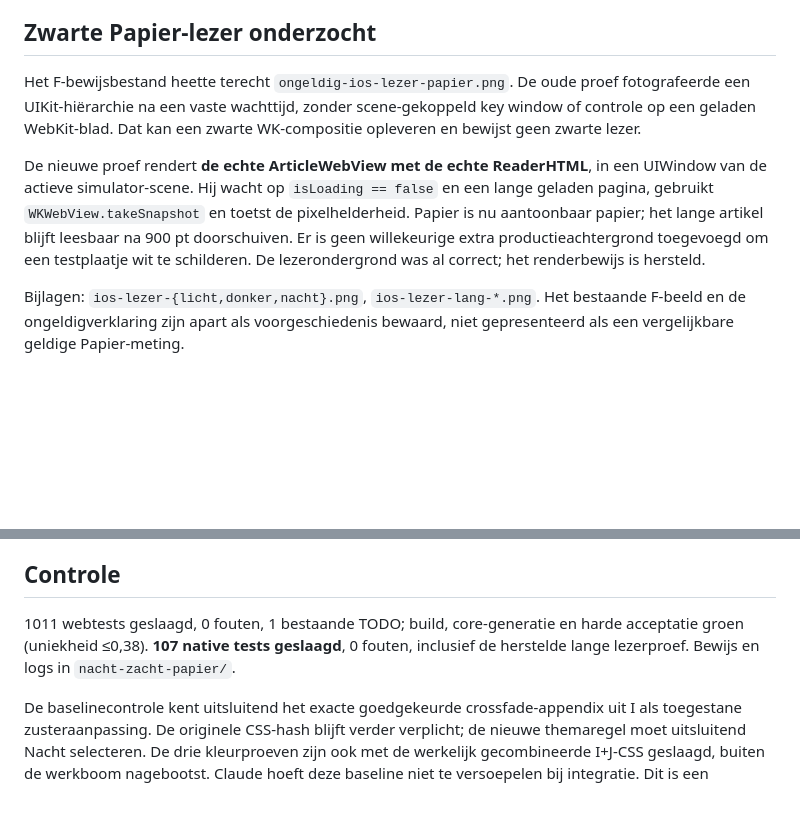
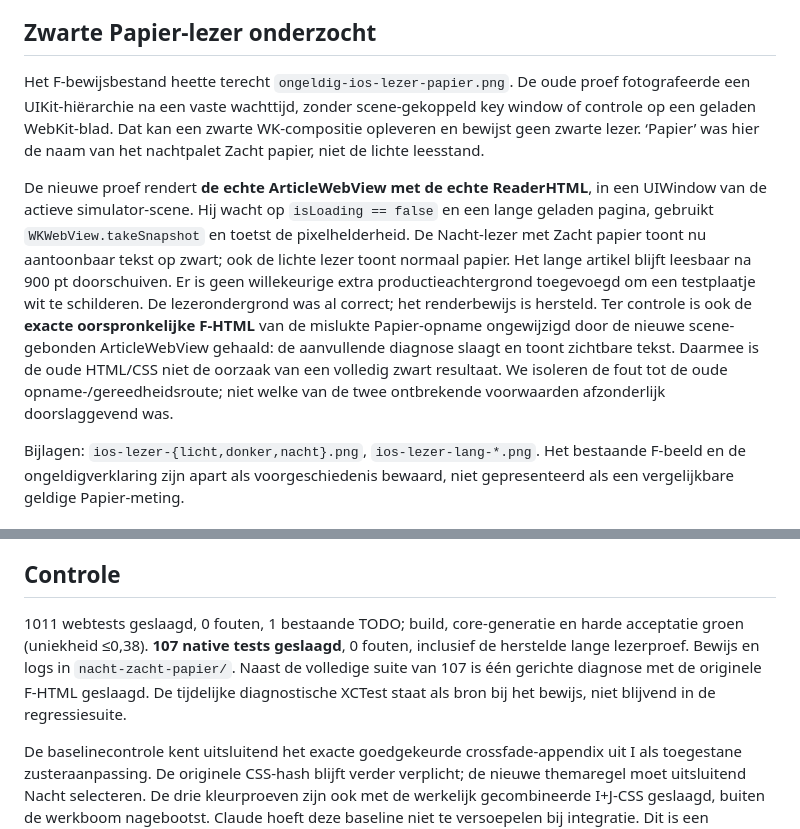
Before and after one commit to Baldadig/Hoot-News-App, a Markdown page: docs/codex-blokken/nacht-zacht-papier.md, 2 parts joined by grey strips. Drawn GitHub-style; blank space fills up the shorter version.

Commit message:
Bewijs de oorspronkelijke Papier-lezer en verduidelijk de opnamediagnose

```diff
--- a/docs/codex-blokken/nacht-zacht-papier.md
+++ b/docs/codex-blokken/nacht-zacht-papier.md
@@ -10,9 +10,9 @@ Alleen Nacht krijgt de vier gekozen leesinkten: `#d8d0c2`, `#bdb3a2`, `#a79b87`,
 
 ## Zwarte Papier-lezer onderzocht
 
-Het F-bewijsbestand heette terecht `ongeldig-ios-lezer-papier.png`. De oude proef fotografeerde een UIKit-hiërarchie na een vaste wachttijd, zonder scene-gekoppeld key window of controle op een geladen WebKit-blad. Dat kan een zwarte WK-compositie opleveren en bewijst geen zwarte lezer.
+Het F-bewijsbestand heette terecht `ongeldig-ios-lezer-papier.png`. De oude proef fotografeerde een UIKit-hiërarchie na een vaste wachttijd, zonder scene-gekoppeld key window of controle op een geladen WebKit-blad. Dat kan een zwarte WK-compositie opleveren en bewijst geen zwarte lezer. ‘Papier’ was hier de naam van het nachtpalet Zacht papier, niet de lichte leesstand.
 
-De nieuwe proef rendert **de echte ArticleWebView met de echte ReaderHTML**, in een UIWindow van de actieve simulator-scene. Hij wacht op `isLoading == false` en een lange geladen pagina, gebruikt `WKWebView.takeSnapshot` en toetst de pixelhelderheid. Papier is nu aantoonbaar papier; het lange artikel blijft leesbaar na 900 pt doorschuiven. Er is geen willekeurige extra productieachtergrond toegevoegd om een testplaatje wit te schilderen. De lezerondergrond was al correct; het renderbewijs is hersteld.
+De nieuwe proef rendert **de echte ArticleWebView met de echte ReaderHTML**, in een UIWindow van de actieve simulator-scene. Hij wacht op `isLoading == false` en een lange geladen pagina, gebruikt `WKWebView.takeSnapshot` en toetst de pixelhelderheid. De Nacht-lezer met Zacht papier toont nu aantoonbaar tekst op zwart; ook de lichte lezer toont normaal papier. Het lange artikel blijft leesbaar na 900 pt doorschuiven. Er is geen willekeurige extra productieachtergrond toegevoegd om een testplaatje wit te schilderen. De lezerondergrond was al correct; het renderbewijs is hersteld. Ter controle is ook de **exacte oorspronkelijke F-HTML** van de mislukte Papier-opname ongewijzigd door de nieuwe scene-gebonden ArticleWebView gehaald: de aanvullende diagnose slaagt en toont zichtbare tekst. Daarmee is de oude HTML/CSS niet de oorzaak van een volledig zwart resultaat. We isoleren de fout tot de oude opname-/gereedheidsroute; niet welke van de twee ontbrekende voorwaarden afzonderlijk doorslaggevend was.
 
 Bijlagen: `ios-lezer-{licht,donker,nacht}.png`, `ios-lezer-lang-*.png`. Het bestaande F-beeld en de ongeldigverklaring zijn apart als voorgeschiedenis bewaard, niet gepresenteerd als een vergelijkbare geldige Papier-meting.
 
@@ -28,7 +28,7 @@ Web 390 px: echte gebouwde Stroom, dezelfde vaste proefinput, drie thema’s, v
 
 ## Controle
 
-1011 webtests geslaagd, 0 fouten, 1 bestaande TODO; build, core-generatie en harde acceptatie groen (uniekheid ≤0,38). **107 native tests geslaagd**, 0 fouten, inclusief de herstelde lange lezerproef. Bewijs en logs in `nacht-zacht-papier/`.
+1011 webtests geslaagd, 0 fouten, 1 bestaande TODO; build, core-generatie en harde acceptatie groen (uniekheid ≤0,38). **107 native tests geslaagd**, 0 fouten, inclusief de herstelde lange lezerproef. Bewijs en logs in `nacht-zacht-papier/`. Naast de volledige suite van 107 is één gerichte diagnose met de originele F-HTML geslaagd. De tijdelijke diagnostische XCTest staat als bron bij het bewijs, niet blijvend in de regressiesuite.
 
 De baselinecontrole kent uitsluitend het exacte goedgekeurde crossfade-appendix uit I als toegestane zusteraanpassing. De originele CSS-hash blijft verder verplicht; de nieuwe themaregel moet uitsluitend Nacht selecteren. De drie kleurproeven zijn ook met de werkelijk gecombineerde I+J-CSS geslaagd, buiten de werkboom nagebootst. Claude hoeft deze baseline niet te versoepelen bij integratie. Dit is een gecombineerde CSS-controle, geen volledige I/J/K/M-appintegratie. De native asset- en ReaderHTML-controles blijven gelden.
 
```
Also changed, not shown: docs/codex-blokken/nacht-zacht-papier/originele-papier-html-heropname.png (added), 3 other files.
